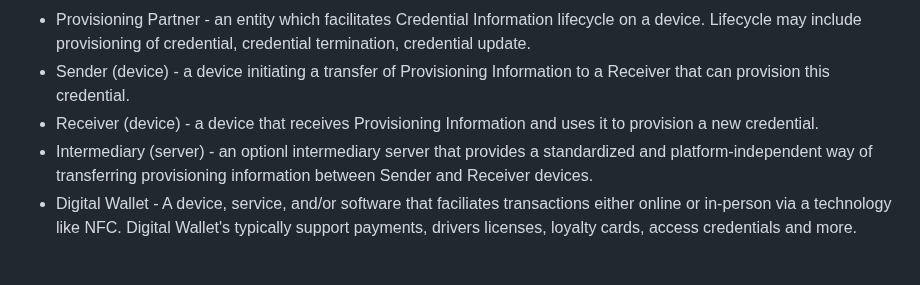
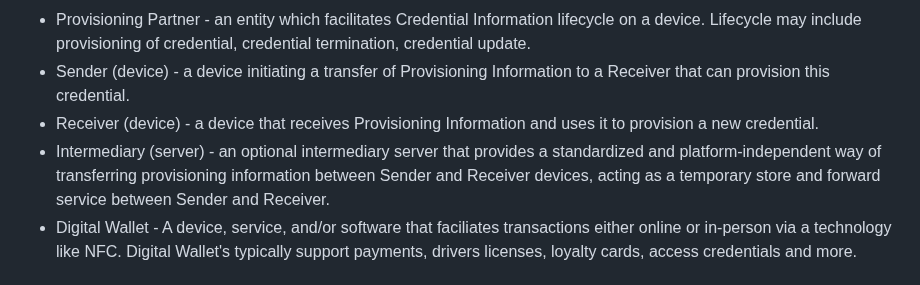
Before and after one commit to dimmyvi/tigress-general-requirements, a Markdown page: draft-tigress-general-requirements.md, the part around the change. Drawn GitHub-style.

```diff
--- a/draft-tigress-general-requirements.md
+++ b/draft-tigress-general-requirements.md
@@ -106,7 +106,7 @@ General terms:
 - Provisioning Partner - an entity which facilitates Credential Information lifecycle on a device. Lifecycle may include provisioning of credential, credential termination, credential update.
 - Sender (device) - a device initiating a transfer of Provisioning Information to a Receiver that can provision this credential.
 - Receiver (device) - a device that receives Provisioning Information and uses it to provision a new credential.
-- Intermediary (server) - an optionl intermediary server that provides a standardized and platform-independent way of transferring provisioning information between Sender and Receiver devices.
+- Intermediary (server) - an optional intermediary server that provides a standardized and platform-independent way of transferring provisioning information between Sender and Receiver devices, acting as a temporary store and forward service between Sender and Receiver.
 - Digital Wallet - A device, service, and/or software that faciliates transactions either online or in-person via a technology like NFC. Digital Wallet's typically support payments, drivers licenses, loyalty cards, access credentials and more.
 
 # Use Cases
```
